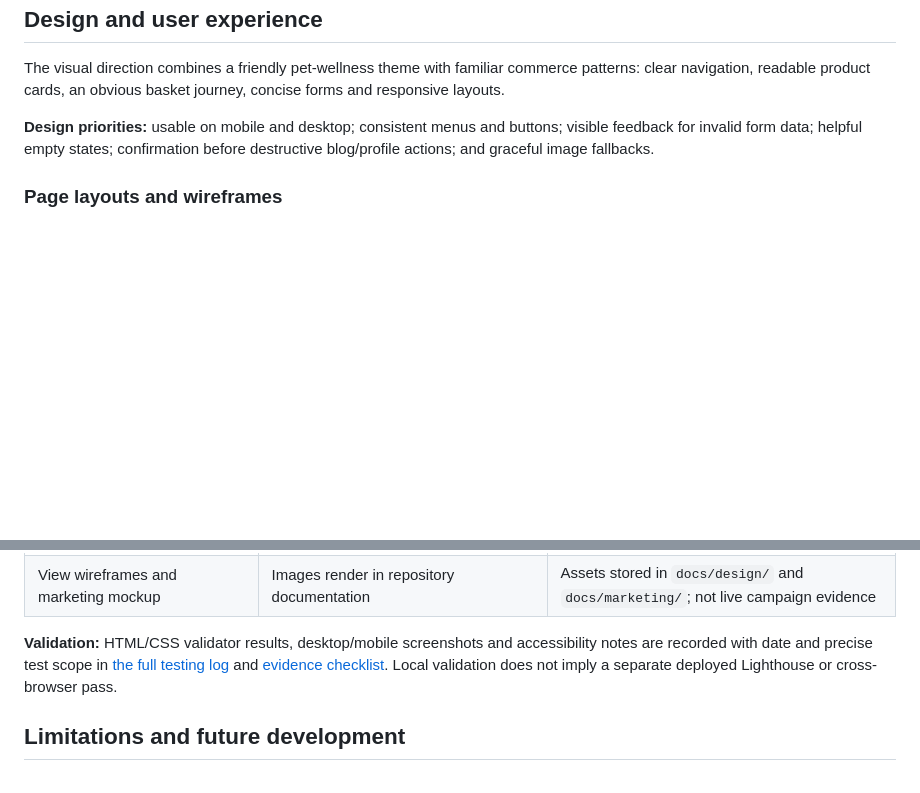
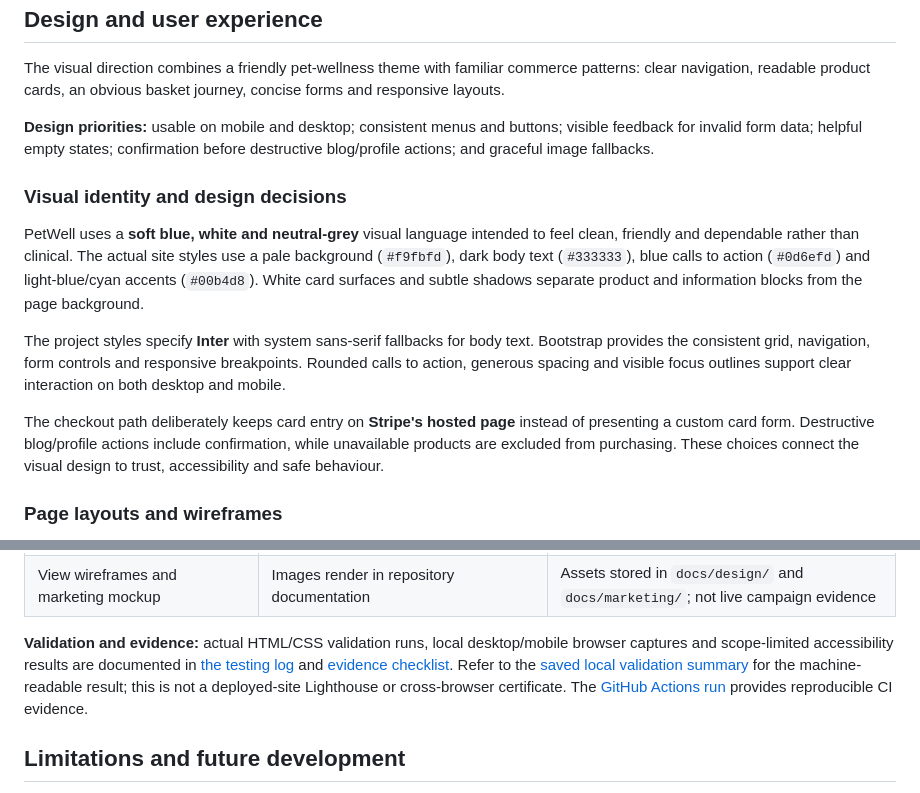
Before and after one commit to bobes81/Petwell, a Markdown page: README.md, 2 parts joined by grey strips. Drawn GitHub-style; blank space fills up the shorter version.

Commit message:
docs: add concrete visual identity, inlined ER diagram and validation evidence

```diff
--- a/README.md
+++ b/README.md
@@ -86,6 +86,14 @@ The visual direction combines a friendly pet-wellness theme with familiar commer
 
 **Design priorities:** usable on mobile and desktop; consistent menus and buttons; visible feedback for invalid form data; helpful empty states; confirmation before destructive blog/profile actions; and graceful image fallbacks.
 
+### Visual identity and design decisions
+
+PetWell uses a **soft blue, white and neutral-grey** visual language intended to feel clean, friendly and dependable rather than clinical. The actual site styles use a pale background (`#f9fbfd`), dark body text (`#333333`), blue calls to action (`#0d6efd`) and light-blue/cyan accents (`#00b4d8`). White card surfaces and subtle shadows separate product and information blocks from the page background.
+
+The project styles specify **Inter** with system sans-serif fallbacks for body text. Bootstrap provides the consistent grid, navigation, form controls and responsive breakpoints. Rounded calls to action, generous spacing and visible focus outlines support clear interaction on both desktop and mobile.
+
+The checkout path deliberately keeps card entry on **Stripe's hosted page** instead of presenting a custom card form. Destructive blog/profile actions include confirmation, while unavailable products are excluded from purchasing. These choices connect the visual design to trust, accessibility and safe behaviour.
+
 ### Page layouts and wireframes
 
 These diagrams document the implemented user journeys as a **retrospective design review**. They are genuine design artefacts, not claims of original pre-development sketches or screenshots of the deployed website.
@@ -325,7 +346,7 @@ Local tests use isolated test settings, not a production database, and must neve
 | Request a password reset on the hosted service | Reset email arrives and link allows a secure password change | **NOT PASSING / NOT VERIFIED**: current SMTP authentication fails |
 | View wireframes and marketing mockup | Images render in repository documentation | Assets stored in `docs/design/` and `docs/marketing/`; not live campaign evidence |
 
-**Validation:** HTML/CSS validator results, desktop/mobile screenshots and accessibility notes are recorded with date and precise test scope in [the full testing log](docs/TESTING.md) and [evidence checklist](docs/EVIDENCE.md). Local validation does not imply a separate deployed Lighthouse or cross-browser pass.
+**Validation and evidence:** actual HTML/CSS validation runs, local desktop/mobile browser captures and scope-limited accessibility results are documented in [the testing log](docs/TESTING.md) and [evidence checklist](docs/EVIDENCE.md). Refer to the [saved local validation summary](docs/evidence/29oct-final-validation-summary.json) for the machine-readable result; this is not a deployed-site Lighthouse or cross-browser certificate. The [GitHub Actions run](https://github.com/bobes81/Petwell/actions/runs/41089034654) provides reproducible CI evidence.
 
 ## Limitations and future development
 
```
Also changed, not shown: other parts of README.md (+13 -0 lines).
